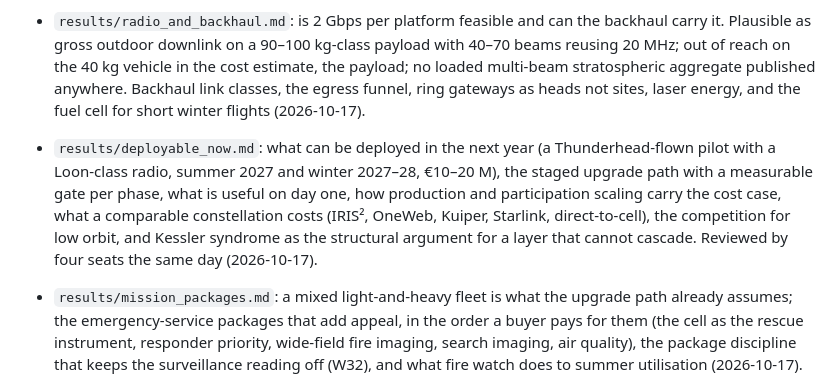
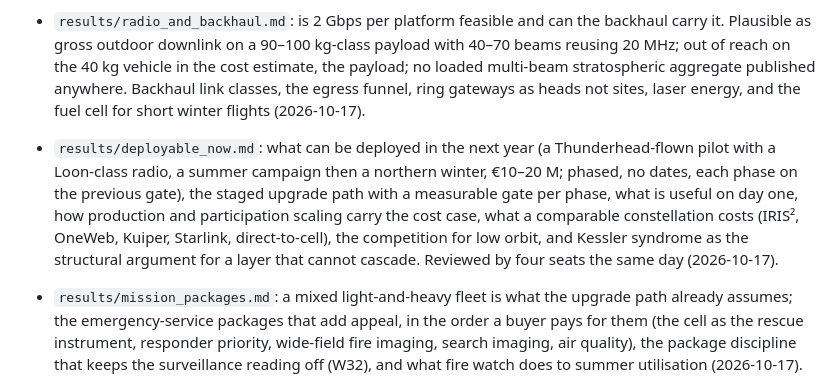
Before and after one commit to cmelion/loon, a Markdown page: README.md, the part around the change. GitHub-like rendering.

```diff
--- a/README.md
+++ b/README.md
@@ -60,7 +60,7 @@ Regenerate with `fetch.py` (throttled for the free tier, ~40 min).
 - `results/target_population.md`: who the layer is for, in numbers: residents outside coverage (4–8 M), people passing through uncovered land, government and emergency users (6–9 M), and the surge population whose towers fail (1–50 M at a time); why the fleet should be sized to the surge, a thin standing layer of 50–100 balloons as the exercised form of readiness, the attack-radius comparison with satellites, and the time-to-coverage limit (2026-10-17).
 - `results/weakness_register.md` and `results/mitigation_research.md`: every weakness found to date (W1–W50) and the adjudicated mitigation for each from a four-cluster external review; four architecture decisions (winter is a transit product, the radio is Loon-class until proven, recovery by parachute to drop zones rather than glider, exercised readiness with a priced counterfactual to beat) and the nine reruns in the order they pay (2026-10-17).
 - `results/radio_and_backhaul.md`: is 2 Gbps per platform feasible and can the backhaul carry it. Plausible as gross outdoor downlink on a 90–100 kg-class payload with 40–70 beams reusing 20 MHz; out of reach on the 40 kg vehicle in the cost estimate, the payload; no loaded multi-beam stratospheric aggregate published anywhere. Backhaul link classes, the egress funnel, ring gateways as heads not sites, laser energy, and the fuel cell for short winter flights (2026-10-17).
-- `results/deployable_now.md`: what can be deployed in the next year (a Thunderhead-flown pilot with a Loon-class radio, summer 2027 and winter 2027–28, €10–20 M), the staged upgrade path with a measurable gate per phase, what is useful on day one, how production and participation scaling carry the cost case, what a comparable constellation costs (IRIS², OneWeb, Kuiper, Starlink, direct-to-cell), the competition for low orbit, and Kessler syndrome as the structural argument for a layer that cannot cascade. Reviewed by four seats the same day (2026-10-17).
+- `results/deployable_now.md`: what can be deployed in the next year (a Thunderhead-flown pilot with a Loon-class radio, a summer campaign then a northern winter, €10–20 M; phased, no dates, each phase on the previous gate), the staged upgrade path with a measurable gate per phase, what is useful on day one, how production and participation scaling carry the cost case, what a comparable constellation costs (IRIS², OneWeb, Kuiper, Starlink, direct-to-cell), the competition for low orbit, and Kessler syndrome as the structural argument for a layer that cannot cascade. Reviewed by four seats the same day (2026-10-17).
 - `results/mission_packages.md`: a mixed light-and-heavy fleet is what the upgrade path already assumes; the emergency-service packages that add appeal, in the order a buyer pays for them (the cell as the rescue instrument, responder priority, wide-field fire imaging, search imaging, air quality), the package discipline that keeps the surveillance reading off (W32), and what fire watch does to summer utilisation (2026-10-17).
 - `results/envelope_debris.md`: envelope litter and emissions by scenario (planning case 5,100 t of film a year, readiness layer 26 t, a few tonnes after drop-zone recovery), what a bystander sees per balloon, the comparison with Ukraine's fibre-optic drone cable and with satellite re-entry and launch emissions, what each mitigation does to the number, and the CO₂ of the layer's hydrogen and film against Starlink's launch programme and its European share (2026-10-17).
 
```
Also changed, not shown: results/deployable_now.md (+12 -12 lines), results/envelope_debris.md (+1 -1 lines).
